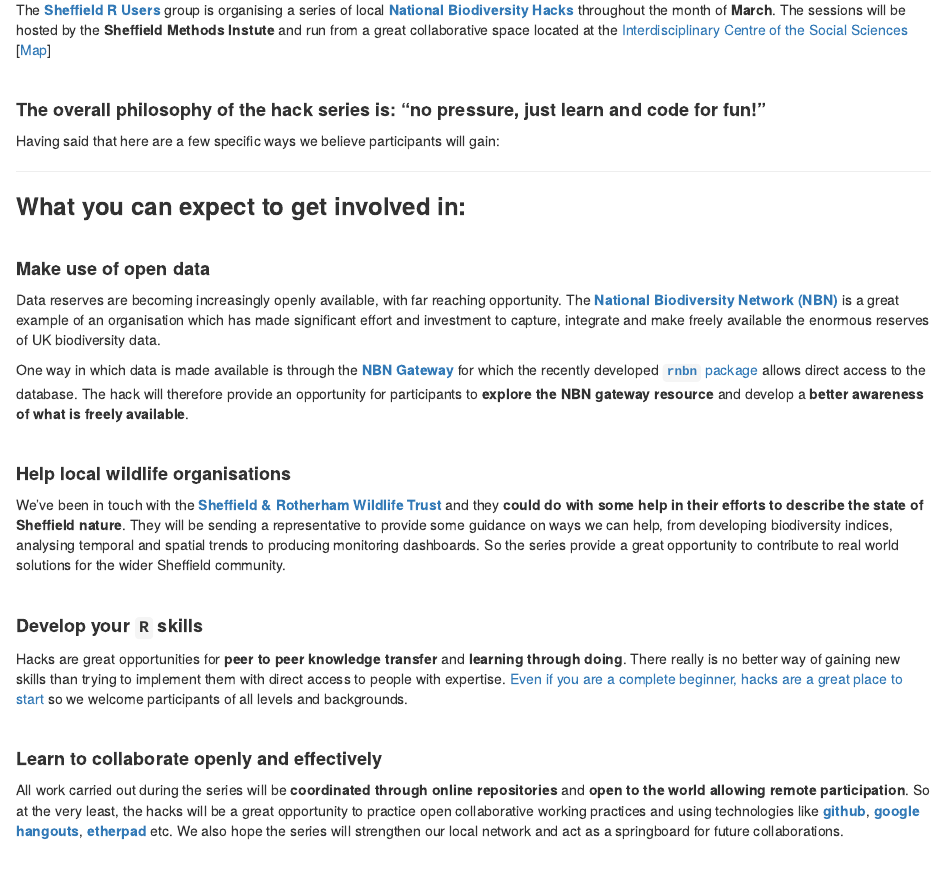
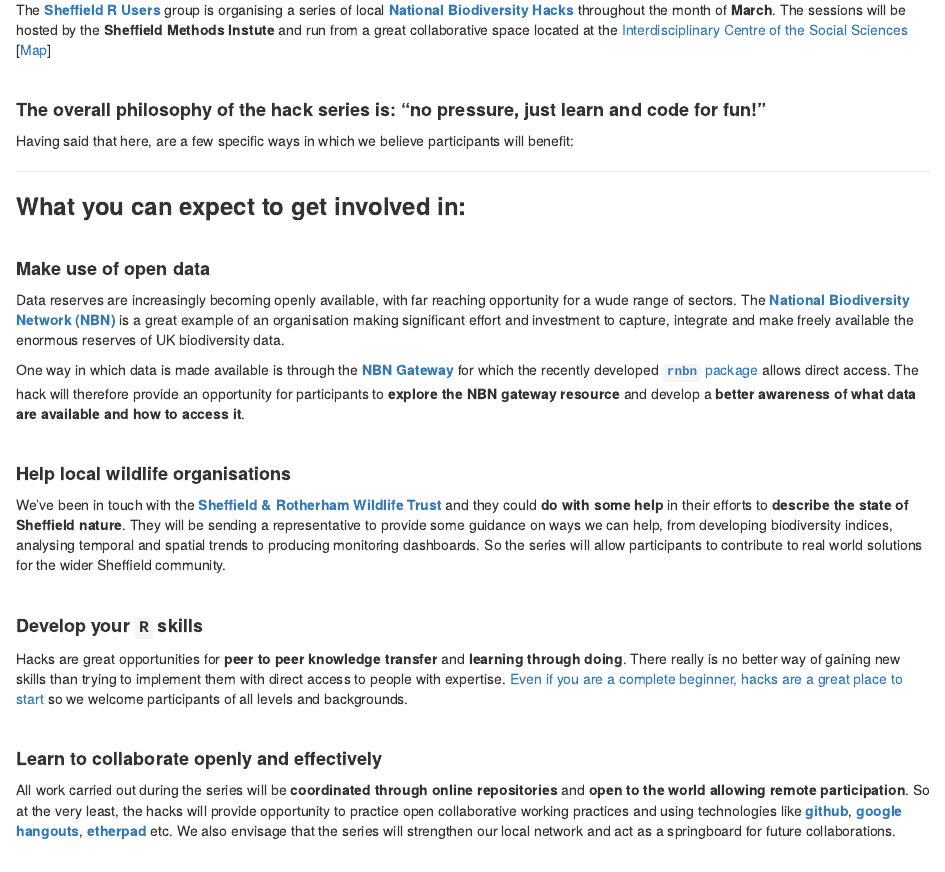
Before and after one commit to SheffieldR/admin, an R Markdown document (Hack flyer.Rmd): the page in a window 1100 px wide, from 200 px down. Rendered offline with R 4.5, knitr and Pandoc, with nearby package versions.

Commit message:
Final pass prior to mailout

```diff
--- a/Hack flyer.Rmd
+++ b/Hack flyer.Rmd
@@ -16,7 +16,7 @@
 #### **The overall philosophy of the hack series is: “no pressure, just learn and code for fun!”**
 
 
-Having said that here are a few specific ways we believe participants will gain:
+Having said that here, are a few specific ways in which we believe participants will benefit:
 
 ***
 
@@ -31,10 +31,10 @@
 #### **Make use of open data**
 
 
-Data reserves are becoming increasingly openly available, with far reaching opportunity.
-The [**National Biodiversity Network (NBN)**](http://nbn.org.uk/The-NBN/What-is-the-NBN.aspx) is a great example of an organisation which has made significant effort and investment to capture, integrate and make freely available the enormous reserves of UK biodiversity data.
+Data reserves are increasingly becoming openly available, with far reaching opportunity for a wude range of sectors.
+The [**National Biodiversity Network (NBN)**](http://nbn.org.uk/The-NBN/What-is-the-NBN.aspx) is a great example of an organisation making significant effort and investment to capture, integrate and make freely available the enormous reserves of UK biodiversity data.
 
-One way in which data is made available is through the [**NBN Gateway**](https://data.nbn.org.uk/) for which the recently developed [**`rnbn`** package](http://www.nbn.org.uk/News/Latest-news/rNBN-is-an-R-package-for-retrieving-data-from-the.aspx) allows direct access to the database. The hack will therefore provide an opportunity for participants to **explore the NBN gateway resource** and develop a **better awareness of what is freely available**.
+One way in which data is made available is through the [**NBN Gateway**](https://data.nbn.org.uk/) for which the recently developed [**`rnbn`** package](http://www.nbn.org.uk/News/Latest-news/rNBN-is-an-R-package-for-retrieving-data-from-the.aspx) allows direct access. The hack will therefore provide an opportunity for participants to **explore the NBN gateway resource** and develop a **better awareness of what data are available and how to access it**.
 
 
 
@@ -43,7 +43,7 @@
 #### **Help local wildlife organisations**
 
 
-We've been in touch with the [**Sheffield & Rotherham Wildlife Trust**](http://www.wildsheffield.com/) and they **could do with some help in their efforts to describe the state of Sheffield nature**. They will be sending a representative to provide some guidance on ways we can help, from developing biodiversity indices, analysing temporal and spatial trends to producing monitoring dashboards. So the series provide a great opportunity to contribute to real world solutions for the wider Sheffield community.
+We've been in touch with the [**Sheffield & Rotherham Wildlife Trust**](http://www.wildsheffield.com/) and they could **do with some help** in their efforts to **describe the state of Sheffield nature**. They will be sending a representative to provide some guidance on ways we can help, from developing biodiversity indices, analysing temporal and spatial trends to producing monitoring dashboards. So the series will allow participants to contribute to real world solutions for the wider Sheffield community.
 
 
 
@@ -61,7 +61,7 @@
 
 #### **Learn to collaborate openly and effectively**
 
-All work carried out during the series will be **coordinated through online repositories** and **open to the world allowing remote participation**. So at the very least, the hacks will be a great opportunity to practice open collaborative working practices and using technologies like [**github**](https://github.com/), [**google hangouts**](https://hangouts.google.com/), [**etherpad**](http://etherpad.org/) etc. We also hope the series will strengthen our local network and act as a springboard for future collaborations.
+All work carried out during the series will be **coordinated through online repositories** and **open to the world allowing remote participation**. So at the very least, the hacks will provide opportunity to practice open collaborative working practices and using technologies like [**github**](https://github.com/), [**google hangouts**](https://hangouts.google.com/), [**etherpad**](http://etherpad.org/) etc. We also envisage that the series will strengthen our local network and act as a springboard for future collaborations.
 
 
 
```
